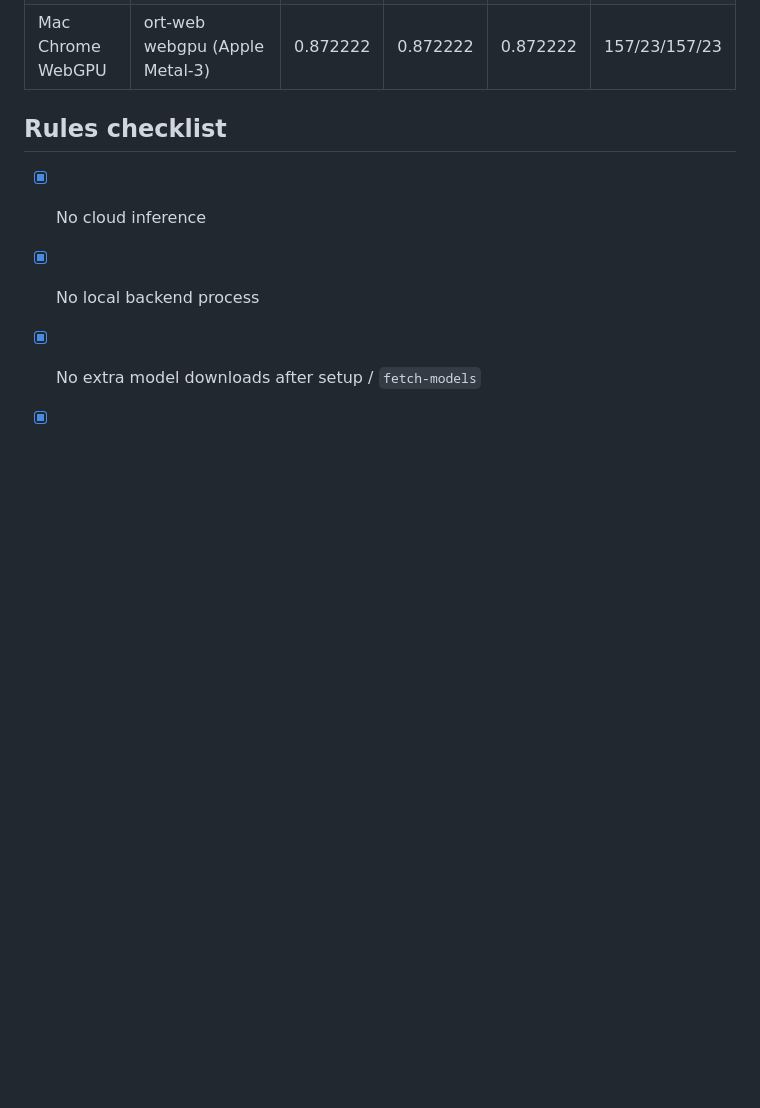
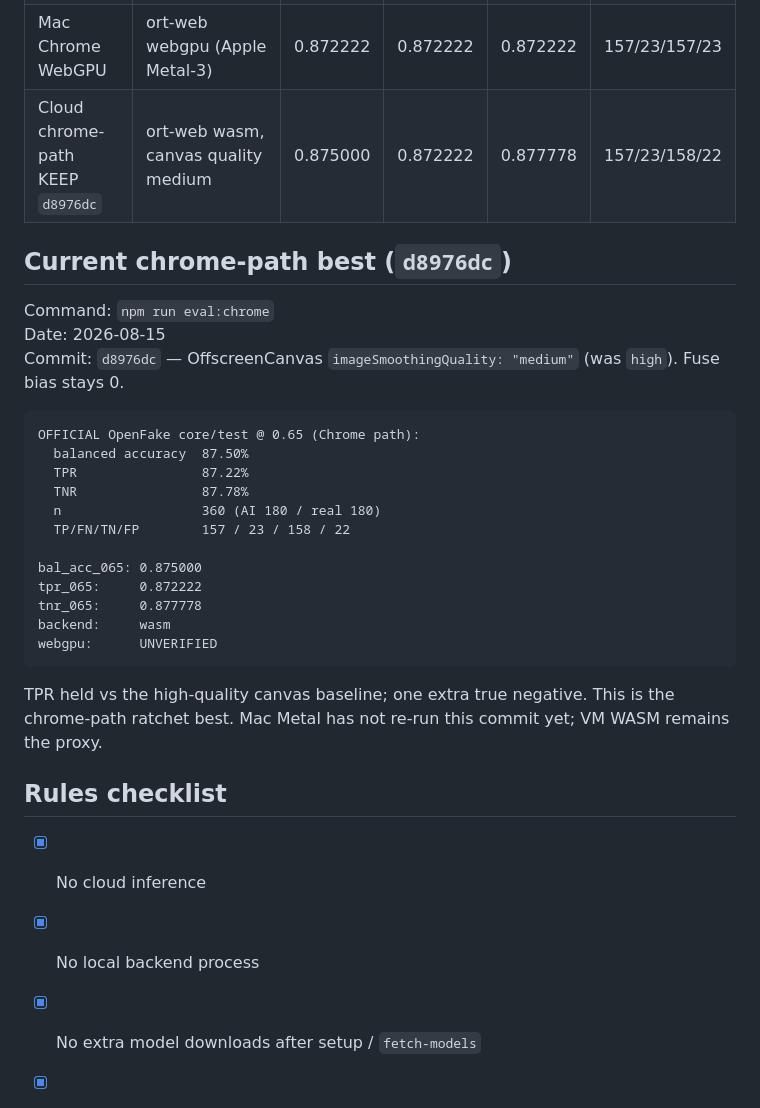
Before and after one commit to jbelnick/chrome-ai-image-detector, a Markdown page: CLAIM.md, the part around the change. Rendered like a GitHub page; blank space fills up the shorter version.

Commit message:
Record chrome-path KEEP d8976dc at bal_acc_065 0.875000.
Medium canvas resample held TPR and added one true negative
(157/23/158/22). Fuse bias stays 0.

Co-authored-by: Jason Belnick <jbelnick@users.noreply.github.com>

````diff
--- a/CLAIM.md
+++ b/CLAIM.md
@@ -154,6 +154,30 @@ Compare:
 | Node KEEP `1e19a9f` | onnxruntime-node + sharp | 0.872222 | 0.900000 | 0.844444 | 162/18/152/28 |
 | Cloud Chrome WASM | ort-web wasm (SwiftShader only) | 0.872222 | 0.872222 | 0.872222 | 157/23/157/23 |
 | Mac Chrome WebGPU | ort-web webgpu (Apple Metal-3) | 0.872222 | 0.872222 | 0.872222 | 157/23/157/23 |
+| Cloud chrome-path KEEP `d8976dc` | ort-web wasm, canvas quality medium | 0.875000 | 0.872222 | 0.877778 | 157/23/158/22 |
+
+## Current chrome-path best (`d8976dc`)
+
+Command: `npm run eval:chrome`
+Date: 2026-08-15
+Commit: `d8976dc` — OffscreenCanvas `imageSmoothingQuality: "medium"` (was `high`). Fuse bias stays 0.
+
+```
+OFFICIAL OpenFake core/test @ 0.65 (Chrome path):
+  balanced accuracy  87.50%
+  TPR                87.22%
+  TNR                87.78%
+  n                  360 (AI 180 / real 180)
+  TP/FN/TN/FP        157 / 23 / 158 / 22
+
+bal_acc_065: 0.875000
+tpr_065:     0.872222
+tnr_065:     0.877778
+backend:     wasm
+webgpu:      UNVERIFIED
+```
+
+TPR held vs the high-quality canvas baseline; one extra true negative. This is the chrome-path ratchet best. Mac Metal has not re-run this commit yet; VM WASM remains the proxy.
 
 ## Rules checklist
 
````
